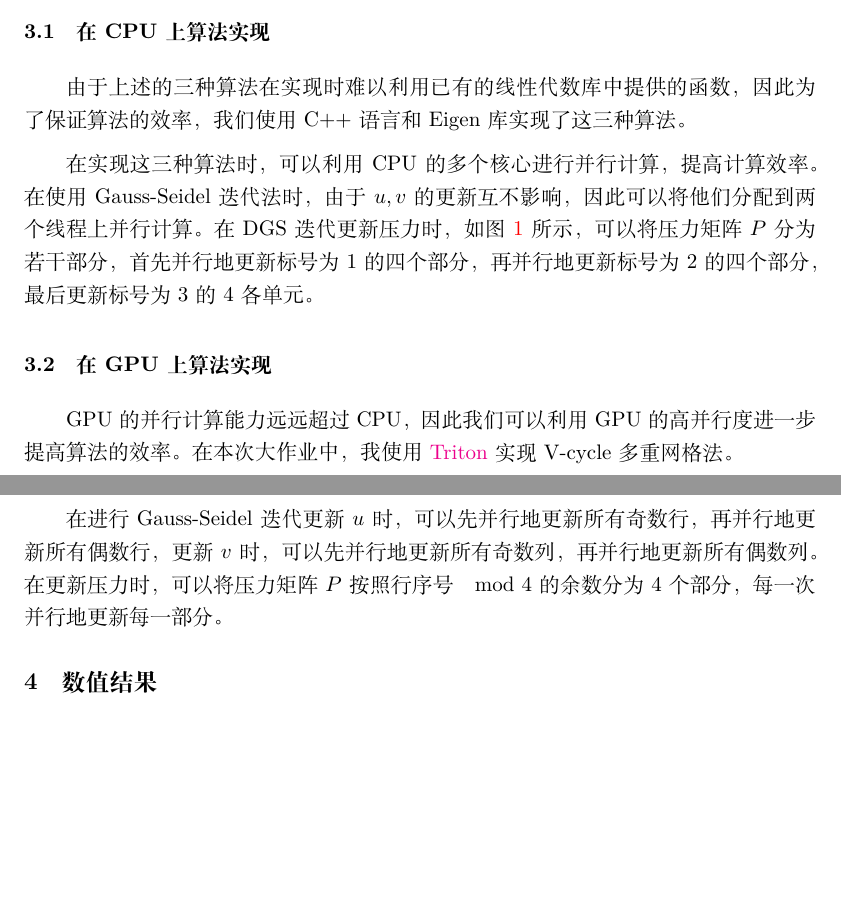
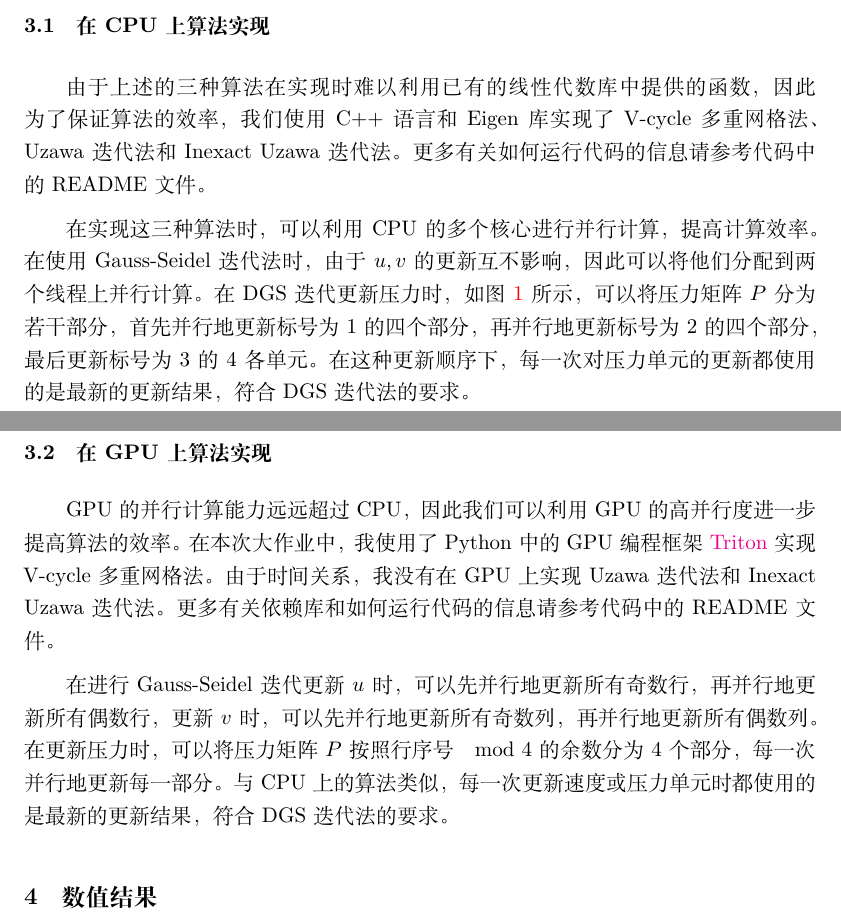
Before and after one commit to crlcrl1/NumericalAlgebra, a LaTeX document (Final/doc/report.tex): two parts of pages 4 and 5 of 7, joined at a grey line, cut so that both start at the same text, the shorter picture padded with empty space. Compiled offline with XeLaTeX; a missing font is replaced by an installed copy or a similar font.

Commit message:
final: update report

```diff
--- a/Final/doc/report.tex
+++ b/Final/doc/report.tex
@@ -244,9 +244,9 @@ Uzawa 迭代法的迭代格式如下：
 
 \subsection{在 CPU 上算法实现}
 
-由于上述的三种算法在实现时难以利用已有的线性代数库中提供的函数，因此为了保证算法的效率，我们使用 C++ 语言和 Eigen 库实现了这三种算法。
+由于上述的三种算法在实现时难以利用已有的线性代数库中提供的函数，因此为了保证算法的效率，我们使用 C++ 语言和 Eigen 库实现了 V-cycle 多重网格法、Uzawa 迭代法和 Inexact Uzawa 迭代法。更多有关如何运行代码的信息请参考代码中的 README 文件。
 
-在实现这三种算法时，可以利用 CPU 的多个核心进行并行计算，提高计算效率。在使用 Gauss-Seidel 迭代法时，由于 $u,v$ 的更新互不影响，因此可以将他们分配到两个线程上并行计算。在 DGS 迭代更新压力时，如图 \ref{fig:split} 所示，可以将压力矩阵 $P$ 分为若干部分，首先并行地更新标号为 1 的四个部分，再并行地更新标号为 2 的四个部分，最后更新标号为 3 的 4 各单元。
+在实现这三种算法时，可以利用 CPU 的多个核心进行并行计算，提高计算效率。在使用 Gauss-Seidel 迭代法时，由于 $u,v$ 的更新互不影响，因此可以将他们分配到两个线程上并行计算。在 DGS 迭代更新压力时，如图 \ref{fig:split} 所示，可以将压力矩阵 $P$ 分为若干部分，首先并行地更新标号为 1 的四个部分，再并行地更新标号为 2 的四个部分，最后更新标号为 3 的 4 各单元。在这种更新顺序下，每一次对压力单元的更新都使用的是最新的更新结果，符合 DGS 迭代法的要求。
 
 \begin{figure}
     \centering
@@ -257,9 +257,9 @@ Uzawa 迭代法的迭代格式如下：
 
 \subsection{在 GPU 上算法实现}
 
-GPU 的并行计算能力远远超过 CPU，因此我们可以利用 GPU 的高并行度进一步提高算法的效率。在本次大作业中，我使用 \href{https://triton-lang.org/main/index.html}{Triton} 实现 V-cycle 多重网格法。
+GPU 的并行计算能力远远超过 CPU，因此我们可以利用 GPU 的高并行度进一步提高算法的效率。在本次大作业中，我使用了 Python 中的 GPU 编程框架 \href{https://triton-lang.org/main/index.html}{Triton} 实现 V-cycle 多重网格法。由于时间关系，我没有在 GPU 上实现 Uzawa 迭代法和 Inexact Uzawa 迭代法。更多有关依赖库和如何运行代码的信息请参考代码中的 README 文件。
 
-在进行 Gauss-Seidel 迭代更新 $u$ 时，可以先并行地更新所有奇数行，再并行地更新所有偶数行，更新 $v$ 时，可以先并行地更新所有奇数列，再并行地更新所有偶数列。在更新压力时，可以将压力矩阵 $P$ 按照行序号 $\mod 4$ 的余数分为 4 个部分，每一次并行地更新每一部分。
+在进行 Gauss-Seidel 迭代更新 $u$ 时，可以先并行地更新所有奇数行，再并行地更新所有偶数行，更新 $v$ 时，可以先并行地更新所有奇数列，再并行地更新所有偶数列。在更新压力时，可以将压力矩阵 $P$ 按照行序号 $\mod 4$ 的余数分为 4 个部分，每一次并行地更新每一部分。与 CPU 上的算法类似，每一次更新速度或压力单元时都使用的是最新的更新结果，符合 DGS 迭代法的要求。
 
 \section{数值结果}
 
```
Also changed, not shown: Final/doc/report.tex (2 more changed lines).
